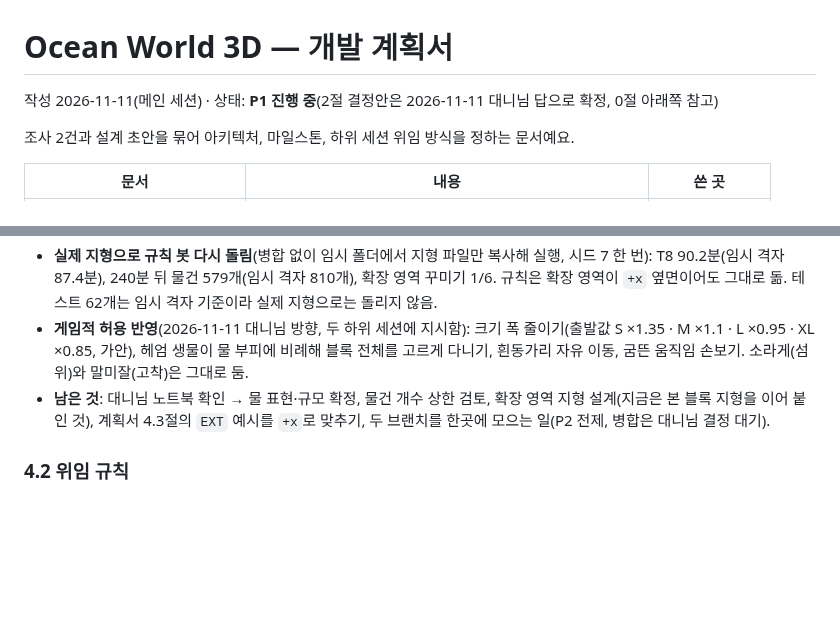
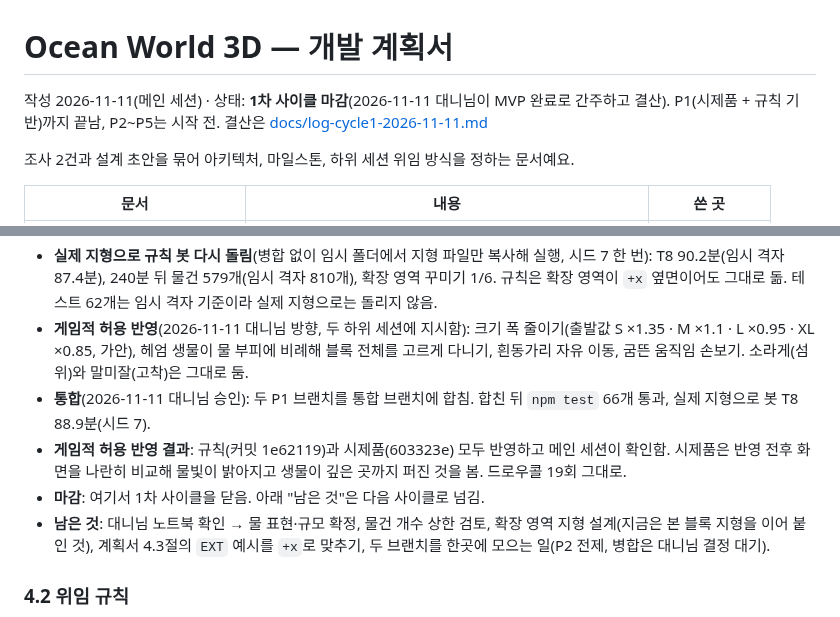
Before and after one commit to DannyGu0214/Danny-Game-Center, a Markdown page: games/ocean-world-3d/PLAN.md, 2 parts joined by grey strips. Drawn GitHub-style; blank space fills up the shorter version.

Commit message:
Ocean World 3D: 1차 사이클 중간 결산 로그, 계획서 상태 갱신
Co-Authored-By: Claude Fable 5.2 <noreply@anthropic.com>
Claude-Session: https://claude.ai/code/session_01SVKWDuTGycowRTYB1Ln1EC

```diff
--- a/games/ocean-world-3d/PLAN.md
+++ b/games/ocean-world-3d/PLAN.md
@@ -1,6 +1,6 @@
 # Ocean World 3D — 개발 계획서
 
-작성 2026-11-11(메인 세션) · 상태: **P1 진행 중**(2절 결정안은 2026-11-11 대니님 답으로 확정, 0절 아래쪽 참고)
+작성 2026-11-11(메인 세션) · 상태: **1차 사이클 마감**(2026-11-11 대니님이 MVP 완료로 간주하고 결산). P1(시제품 + 규칙 기반)까지 끝남, P2~P5는 시작 전. 결산은 [docs/log-cycle1-2026-11-11.md](docs/log-cycle1-2026-11-11.md)
 
 조사 2건과 설계 초안을 묶어 아키텍처, 마일스톤, 하위 세션 위임 방식을 정하는 문서예요.
 
@@ -152,6 +152,9 @@ P1 시제품이 갈림길이에요. 물 표현이 보기 나쁘거나 노트북
   - **아직 모르는 것: 노트북의 실제 프레임 속도, 움직임과 젤리의 느낌.** 대니님 노트북 확인이 필요함.
 - **실제 지형으로 규칙 봇 다시 돌림**(병합 없이 임시 폴더에서 지형 파일만 복사해 실행, 시드 7 한 번): T8 90.2분(임시 격자 87.4분), 240분 뒤 물건 579개(임시 격자 810개), 확장 영역 꾸미기 1/6. 규칙은 확장 영역이 `+x` 옆면이어도 그대로 돎. 테스트 62개는 임시 격자 기준이라 실제 지형으로는 돌리지 않음.
 - **게임적 허용 반영**(2026-11-11 대니님 방향, 두 하위 세션에 지시함): 크기 폭 줄이기(출발값 S ×1.35 · M ×1.1 · L ×0.95 · XL ×0.85, 가안), 헤엄 생물이 물 부피에 비례해 블록 전체를 고르게 다니기, 흰동가리 자유 이동, 굼뜬 움직임 손보기. 소라게(섬 위)와 말미잘(고착)은 그대로 둠.
+- **통합**(2026-11-11 대니님 승인): 두 P1 브랜치를 통합 브랜치에 합침. 합친 뒤 `npm test` 66개 통과, 실제 지형으로 봇 T8 88.9분(시드 7).
+- **게임적 허용 반영 결과**: 규칙(커밋 1e62119)과 시제품(603323e) 모두 반영하고 메인 세션이 확인함. 시제품은 반영 전후 화면을 나란히 비교해 물빛이 밝아지고 생물이 깊은 곳까지 퍼진 것을 봄. 드로우콜 19회 그대로.
+- **마감**: 여기서 1차 사이클을 닫음. 아래 "남은 것"은 다음 사이클로 넘김.
 - **남은 것**: 대니님 노트북 확인 → 물 표현·규모 확정, 물건 개수 상한 검토, 확장 영역 지형 설계(지금은 본 블록 지형을 이어 붙인 것), 계획서 4.3절의 `EXT` 예시를 `+x`로 맞추기, 두 브랜치를 한곳에 모으는 일(P2 전제, 병합은 대니님 결정 대기).
 
 ### 4.2 위임 규칙
```
Also changed, not shown: 1 other file.
